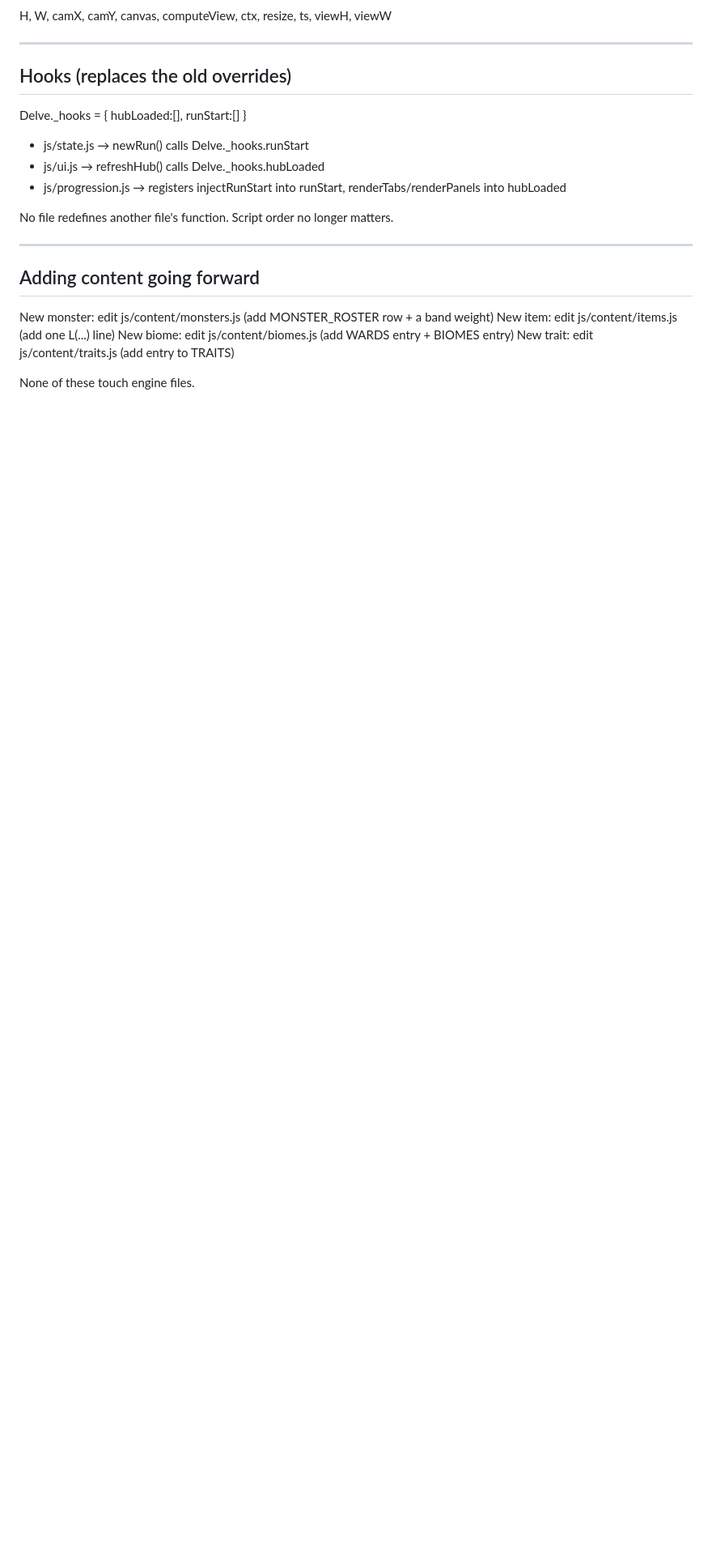
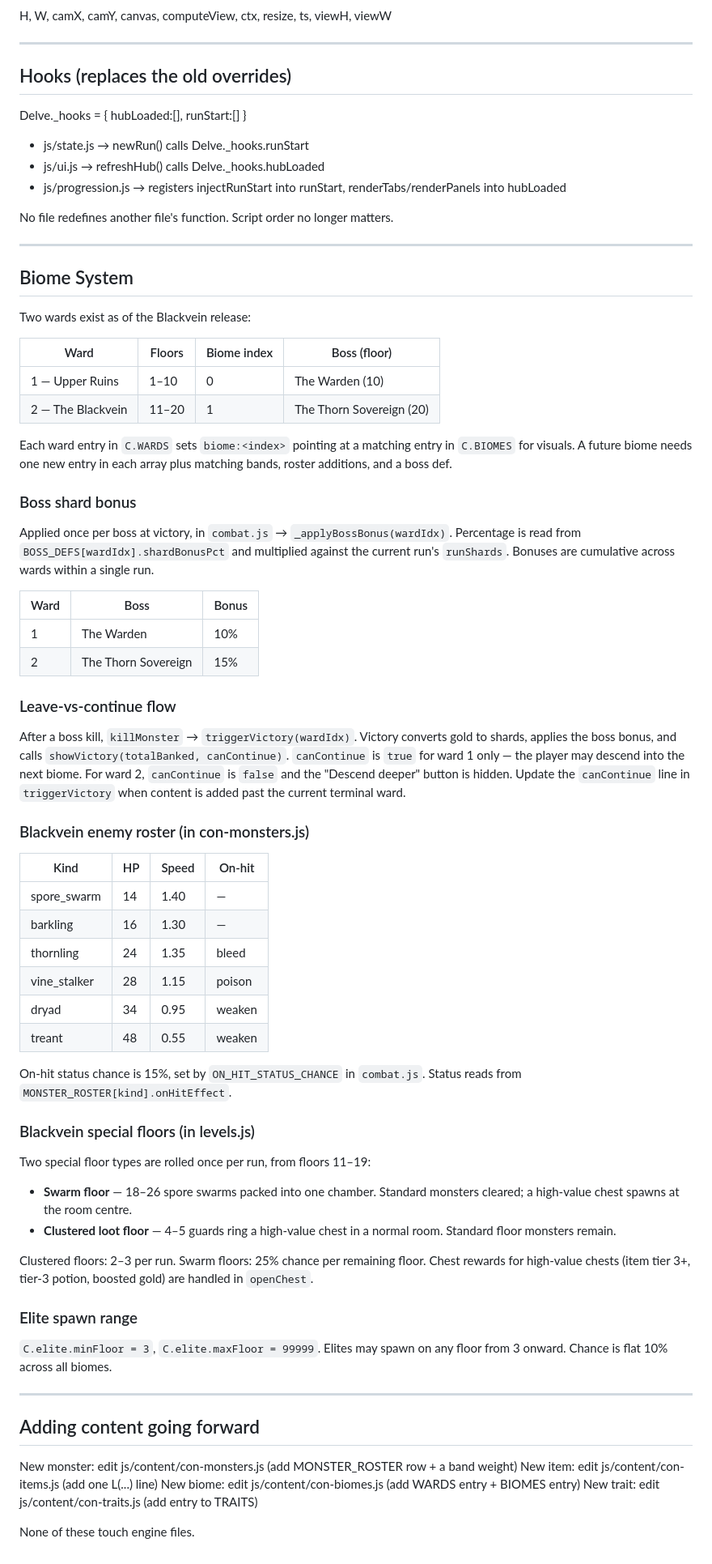
Before and after one commit to denethordahmer/underward, a Markdown page: structure.md, the part around one of its changes. Shown at 81% size. Rendered like a GitHub page; blank space fills up the shorter version.

```diff
--- a/structure.md
+++ b/structure.md
@@ -125,11 +125,63 @@ No file redefines another file's function. Script order no longer matters.
 
 ---
 
+## Biome System
+
+Two wards exist as of the Blackvein release:
+
+| Ward | Floors | Biome index | Boss (floor) |
+|------|--------|-------------|--------------|
+| 1 — Upper Ruins  | 1–10  | 0 | The Warden (10) |
+| 2 — The Blackvein | 11–20 | 1 | The Thorn Sovereign (20) |
+
+Each ward entry in `C.WARDS` sets `biome:<index>` pointing at a matching entry in `C.BIOMES` for visuals. A future biome needs one new entry in each array plus matching bands, roster additions, and a boss def.
+
+### Boss shard bonus
+
+Applied once per boss at victory, in `combat.js` → `_applyBossBonus(wardIdx)`. Percentage is read from `BOSS_DEFS[wardIdx].shardBonusPct` and multiplied against the current run's `runShards`. Bonuses are cumulative across wards within a single run.
+
+| Ward | Boss | Bonus |
+|------|------|-------|
+| 1 | The Warden | 10% |
+| 2 | The Thorn Sovereign | 15% |
+
+### Leave-vs-continue flow
+
+After a boss kill, `killMonster` → `triggerVictory(wardIdx)`. Victory converts gold to shards, applies the boss bonus, and calls `showVictory(totalBanked, canContinue)`. `canContinue` is `true` for ward 1 only — the player may descend into the next biome. For ward 2, `canContinue` is `false` and the "Descend deeper" button is hidden. Update the `canContinue` line in `triggerVictory` when content is added past the current terminal ward.
+
+### Blackvein enemy roster (in con-monsters.js)
+
+| Kind | HP | Speed | On-hit |
+|------|----|-------|--------|
+| spore_swarm  | 14 | 1.40 | — |
+| barkling     | 16 | 1.30 | — |
+| thornling    | 24 | 1.35 | bleed  |
+| vine_stalker | 28 | 1.15 | poison |
+| dryad        | 34 | 0.95 | weaken |
+| treant       | 48 | 0.55 | weaken |
+
+On-hit status chance is 15%, set by `ON_HIT_STATUS_CHANCE` in `combat.js`. Status reads from `MONSTER_ROSTER[kind].onHitEffect`.
+
+### Blackvein special floors (in levels.js)
+
+Two special floor types are rolled once per run, from floors 11–19:
+
+- **Swarm floor** — 18–26 spore swarms packed into one chamber. Standard monsters cleared; a high-value chest spawns at the room centre.
+- **Clustered loot floor** — 4–5 guards ring a high-value chest in a normal room. Standard floor monsters remain.
+
+Clustered floors: 2–3 per run. Swarm floors: 25% chance per remaining floor. Chest rewards for high-value chests (item tier 3+, tier-3 potion, boosted gold) are handled in `openChest`.
+
+### Elite spawn range
+
+`C.elite.minFloor = 3`, `C.elite.maxFloor = 99999`. Elites may spawn on any floor from 3 onward. Chance is flat 10% across all biomes.
+
+---
+
 ## Adding content going forward
 
-New monster:  edit js/content/monsters.js (add MONSTER_ROSTER row + a band weight)
-New item:     edit js/content/items.js (add one L(...) line)
-New biome:    edit js/content/biomes.js (add WARDS entry + BIOMES entry)
-New trait:    edit js/content/traits.js (add entry to TRAITS)
+New monster:  edit js/content/con-monsters.js (add MONSTER_ROSTER row + a band weight)
+New item:     edit js/content/con-items.js (add one L(...) line)
+New biome:    edit js/content/con-biomes.js (add WARDS entry + BIOMES entry)
+New trait:    edit js/content/con-traits.js (add entry to TRAITS)
 
 None of these touch engine files.
```
Also changed, not shown: other parts of structure.md (+14 -14 lines).
